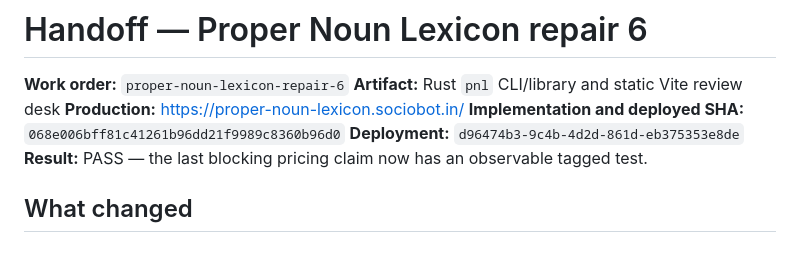
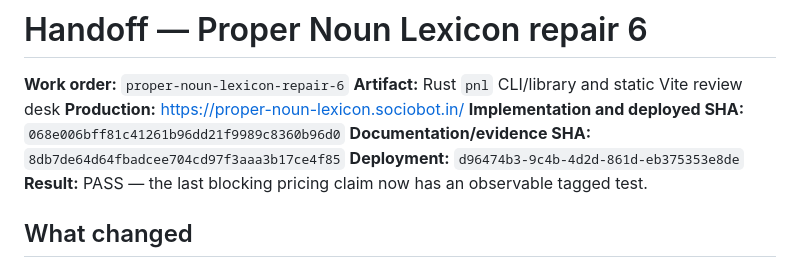
Before and after one commit to B-Divyesh/sf-proper-noun-lexicon, a Markdown page: .factory/handoff.md, the part around the change. Drawn GitHub-style.

Commit message:
docs: record repair evidence sha

```diff
--- a/.factory/handoff.md
+++ b/.factory/handoff.md
@@ -4,6 +4,7 @@
 **Artifact:** Rust `pnl` CLI/library and static Vite review desk
 **Production:** <https://proper-noun-lexicon.sociobot.in/>
 **Implementation and deployed SHA:** `068e006bff81c41261b96dd21f9989c8360b96d0`
+**Documentation/evidence SHA:** `8db7de64d64fbadcee704cd97f3aaa3b17ce4f85`
 **Deployment:** `d96474b3-9c4b-4d2d-861d-eb375353e8de`
 **Result:** PASS — the last blocking pricing claim now has an observable tagged test.
 
```
